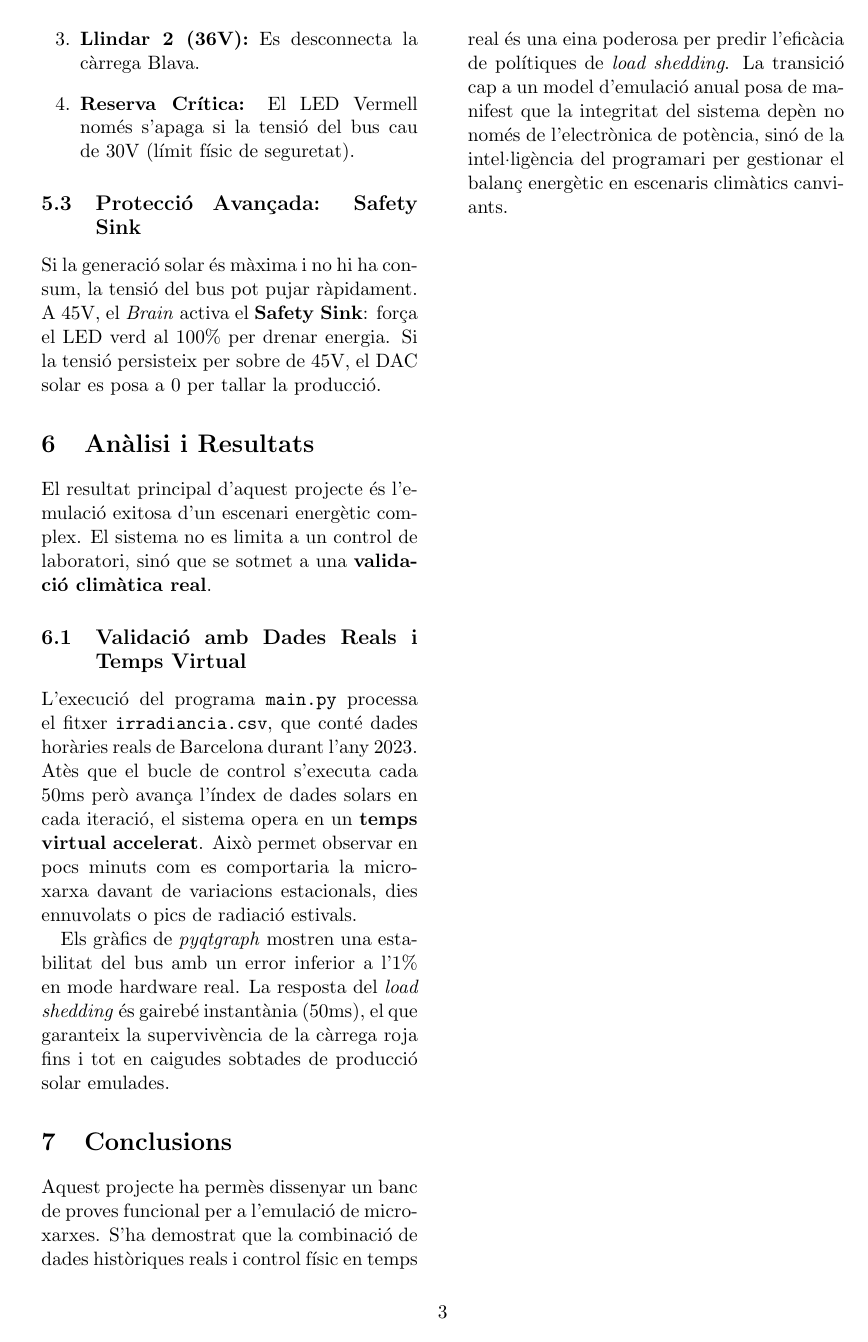
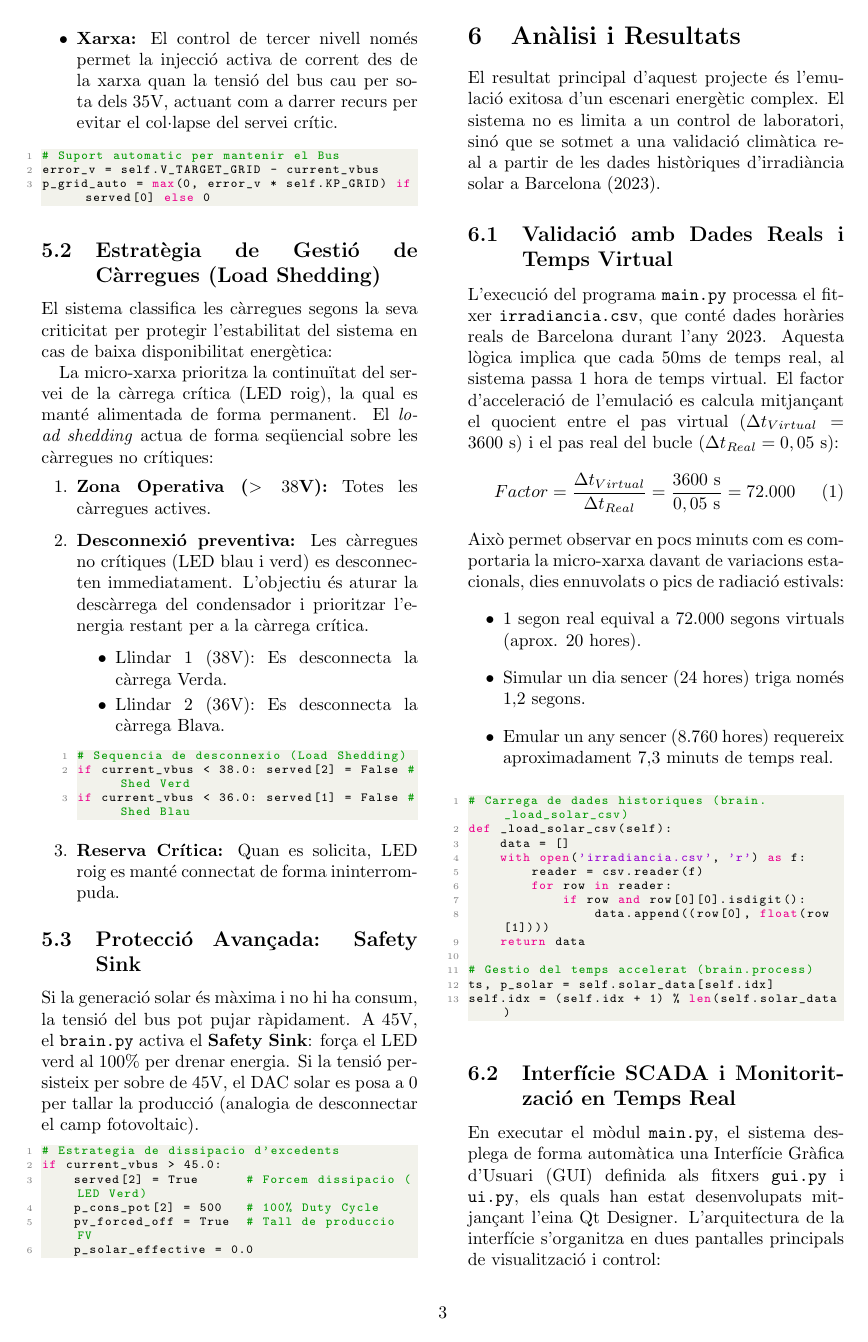
Before and after one commit to LeoDaVinci16/P3_electronica, a LaTeX paper (informe_Arnau_Guillem.tex): page 3 of 3 before the commit and page 3 of 4 after it. Compiled offline with pdfLaTeX.

Commit message:
Treball acabat, falten les fotos

```diff
--- a/informe_Arnau_Guillem.tex
+++ b/informe_Arnau_Guillem.tex
@@ -1,4 +1,4 @@
-\documentclass[twocolumn,11pt,a4paper]{article}
+\documentclass[twocolumn,10.5pt,a4paper]{article}
 
 \usepackage[utf8]{inputenc}
 \usepackage[catalan]{babel}
@@ -36,7 +36,8 @@
     tabsize=2
 }
 
-\title{\fontsize{16pt}{20pt}\selectfont \textbf{Arquitectura SCADA i Control de Tercer Nivell per a una Micro-xarxa DC Híbrida: Una Aproximació Ciber-Física}}
+\title{\fontsize{16pt}{20pt}\selectfont \textbf{Arquitectura SCADA i Control de Tercer Nivell per a una emulació de Micro-xarxa DC Híbrida}}
+
 
 \author{
     Guillem Castillo i Arnau Coronado \\
@@ -136,21 +131,81 @@ Per mantenir el bus a la consigna de 40V, s'injecta potència de xarxa de forma
+    \item \textbf{Xarxa:} El control de tercer nivell només permet la injecció activa de corrent des de la xarxa quan la tensió del bus cau per sota dels 35V, actuant com a darrer recurs per evitar el col·lapse del servei crític.
 \end{itemize}
 
-\subsection{Jerarquia de Prioritats i Load Shedding}
-La micro-xarxa prioritza la continuïtat del servei de la càrrega crítica (Vermella). El \textit{load shedding} actua de forma seqüencial:
+\begin{lstlisting}[language=Python]
+# Suport automatic per mantenir el Bus
+error_v = self.V_TARGET_GRID - current_vbus
+p_grid_auto = max(0, error_v * self.KP_GRID) if served[0] else 0
+\end{lstlisting}
+
+\subsection{Estratègia de Gestió de Càrregues (Load Shedding)}
+El sistema classifica les càrregues segons la seva criticitat per protegir l'estabilitat del sistema en cas de baixa disponibilitat energètica:
+
+La micro-xarxa prioritza la continuïtat del servei de la càrrega crítica (LED roig), la qual es manté alimentada de forma permanent. El \textit{load shedding} actua de forma seqüencial sobre les càrregues no crítiques:
 \begin{enumerate}
     \item \textbf{Zona Operativa ($>38$V):} Totes les càrregues actives.
-    \item \textbf{Llindar 1 (38V):} Es desconnecta la càrrega Verda.
-    \item \textbf{Llindar 2 (36V):} Es desconnecta la càrrega Blava.
-    \item \textbf{Reserva Crítica:} El LED Vermell només s'apaga si la tensió del bus cau de 30V (límit físic de seguretat).
+    \item \textbf{Desconnexió preventiva:} Les càrregues no crítiques (LED blau i verd) es desconnecten immediatament. L'objectiu és aturar la descàrrega del condensador i prioritzar l'energia restant per a la càrrega crítica.
+          \begin{itemize}
+              \item Llindar 1 (38V): Es desconnecta la càrrega Verda.
+              \item Llindar 2 (36V): Es desconnecta la càrrega Blava.
+          \end{itemize}
+
+          \begin{lstlisting}[language=Python]
+# Sequencia de desconnexio (Load Shedding)
+if current_vbus < 38.0: served[2] = False # Shed Verd
+if current_vbus < 36.0: served[1] = False # Shed Blau
+\end{lstlisting}
+
+    \item \textbf{Reserva Crítica:} Quan es solicita, LED roig es manté connectat de forma ininterrompuda.
 \end{enumerate}
 
+
+
 \subsection{Protecció Avançada: Safety Sink}
-Si la generació solar és màxima i no hi ha consum, la tensió del bus pot pujar ràpidament. A 45V, el \textit{Brain} activa el \textbf{Safety Sink}: força el LED verd al 100\% per drenar energia. Si la tensió persisteix per sobre de 45V, el DAC solar es posa a 0 per tallar la producció.
+Si la generació solar és màxima i no hi ha consum, la tensió del bus pot pujar ràpidament. A 45V, el \texttt{brain.py} activa el \textbf{Safety Sink}: força el LED verd al 100\% per drenar energia. Si la tensió persisteix per sobre de 45V, el DAC solar es posa a 0 per tallar la producció (analogia de desconnectar el camp fotovoltaic).
+
+\begin{lstlisting}[language=Python]
+# Estrategia de dissipacio d'excedents
+if current_vbus > 45.0:
+    served[2] = True      # Forcem dissipacio (LED Verd)
+    p_cons_pot[2] = 500   # 100% Duty Cycle
+    pv_forced_off = True  # Tall de produccio FV
+    p_solar_effective = 0.0
+\end{lstlisting}
+
 
 \section{Anàlisi i Resultats}
-El resultat principal d'aquest projecte és l'emulació exitosa d'un escenari energètic complex. El sistema no es limita a un control de laboratori, sinó que se sotmet a una \textbf{validació climàtica real}.
+El resultat principal d'aquest projecte és l'emulació exitosa d'un escenari energètic complex. El sistema no es limita a un control de laboratori, sinó que se sotmet a una validació climàtica real a partir de les dades històriques d'irradiància solar a Barcelona (2023).
 
 \subsection{Validació amb Dades Reals i Temps Virtual}
-L'execució del programa \texttt{main.py} processa el fitxer \texttt{irradiancia.csv}, que conté dades horàries reals de Barcelona durant l'any 2023. Atès que el bucle de control s'executa cada 50ms però avança l'índex de dades solars en cada iteració, el sistema opera en un \textbf{temps virtual accelerat}. Això permet observar en pocs minuts com es comportaria la micro-xarxa davant de variacions estacionals, dies ennuvolats o pics de radiació estivals.
+L'execució del programa \texttt{main.py} processa el fitxer \texttt{irradiancia.csv}, que conté dades horàries reals de Barcelona durant l'any 2023. Aquesta lògica implica que cada 50ms de temps real, al sistema passa 1 hora de temps virtual. El factor d'acceleració de l'emulació es calcula mitjançant el quocient entre el pas virtual ($\Delta t_{Virtual} = 3600\text{ s}$) i el pas real del bucle ($\Delta t_{Real} = 0,05\text{ s}$):
+\begin{equation}
+    Factor = \frac{\Delta t_{Virtual}}{\Delta t_{Real}} = \frac{3600\text{ s}}{0,05\text{ s}} = 72.000
+\end{equation}
+Això permet observar en pocs minuts com es comportaria la micro-xarxa davant de variacions estacionals, dies ennuvolats o pics de radiació estivals:
+\begin{itemize}
+    \item 1 segon real equival a 72.000 segons virtuals (aprox. 20 hores).
+    \item Simular un dia sencer (24 hores) triga només 1,2 segons.
+    \item Emular un any sencer (8.760 hores) requereix aproximadament 7,3 minuts de temps real.
+\end{itemize}
 
-Els gràfics de \textit{pyqtgraph} mostren una estabilitat del bus amb un error inferior a l'1\% en mode hardware real. La resposta del \textit{load shedding} és gairebé instantània (50ms), el que garanteix la supervivència de la càrrega roja fins i tot en caigudes sobtades de producció solar emulades.
+\begin{lstlisting}[language=Python]
+# Carrega de dades historiques (brain._load_solar_csv)
+def _load_solar_csv(self):
+    data = []
+    with open('irradiancia.csv', 'r') as f:
+        reader = csv.reader(f)
+        for row in reader:
+            if row and row[0][0].isdigit():
+                data.append((row[0], float(row[1])))
+    return data
+
+# Gestio del temps accelerat (brain.process)
+ts, p_solar = self.solar_data[self.idx]
+self.idx = (self.idx + 1) % len(self.solar_data)
+\end{lstlisting}
+
+\subsection{Interfície SCADA i Monitorització en Temps Real}
+En executar el mòdul \texttt{main.py}, el sistema desplega de forma automàtica una Interfície Gràfica d'Usuari (GUI) definida als fitxers \texttt{gui.py} i \texttt{ui.py}, els quals han estat desenvolupats mitjançant l'eina Qt Designer. L'arquitectura de la interfície s'organitza en dues pantalles principals de visualització i control:
+\begin{itemize}
+    \item Panell de Control SCADA: Aquesta pantalla permet la interacció directa de l'usuari amb la planta. Inclou tres sliders interactius, un per a cada branca LED (roig, blau i verd), que actuen com a sol·licituds de demanda de consum. En desplaçar aquests controls, el sistema tradueix la posició a un senyal PWM que varia de forma lineal des del 0% fins al 100% del cicle de treball, permetent una regulació precisa de la potència consumida per cada càrrega
+    \item Monitorització Gràfica: La segona pantalla integra gràfics dinàmics basats en la llibreria pyqtgraph. Aquests gràfics mostren en temps real l'evolució de la tensió del bus, l'aportació de cada font i els esdeveniments de load shedding, proporcionant una visió clara del balanç de potències i l'estabilitat del sistema sota la política dels 40V.
@@ -157,5 +219,7 @@ Els gràfics de \textit{pyqtgraph} mostren una estabilitat del bus amb un error
 
 \section{Conclusions}
-Aquest projecte ha permès dissenyar un banc de proves funcional per a l'emulació de micro-xarxes. S'ha demostrat que la combinació de dades històriques reals i control físic en temps real és una eina poderosa per predir l'eficàcia de polítiques de \textit{load shedding}. La transició cap a un model d'emulació anual posa de manifest que la integritat del sistema depèn no només de l'electrònica de potència, sinó de la intel·ligència del programari per gestionar el balanç energètic en escenaris climàtics canviants.
+Aquest projecte ha permès dissenyar un banc de proves funcional per a l'emulació de micro-xarxes. La separació de la lògica de decisió \texttt{brain.py} de la capa física permet que el sistema sigui altament escalable; per exemple, canviant l'ESP32 per un PLC industrial sense haver de reescriure la política energètica.
+
+L'ús de tècniques avançades com el filtratge per mediana al firmware i la gestió de buffer sèrie al SCADA ha estat clau per obtenir un control estable i sense retards. S'ha demostrat que la combinació de dades històriques reals i control físic en temps real és una eina poderosa per predir l'eficàcia de polítiques de \textit{load shedding}. En definitiva, el projecte aconsegueix integrar de forma eficient el processament de dades, l'electrònica de potència i les estratègies de gestió de xarxes intel·ligents (\textit{Smart Grids}), garantint sempre el subministrament a la càrrega crítica i la seguretat de la instal·lació. L'emulació de la microxarxa ha permès utilitzar estrategies reals en un sistema electrònic segur a molt baixa tensió.
 
 \end{document}
```
Also changed, not shown: planta.png (added), informe_Arnau_Guillem.tex (91 more changed lines), 4 other files.
